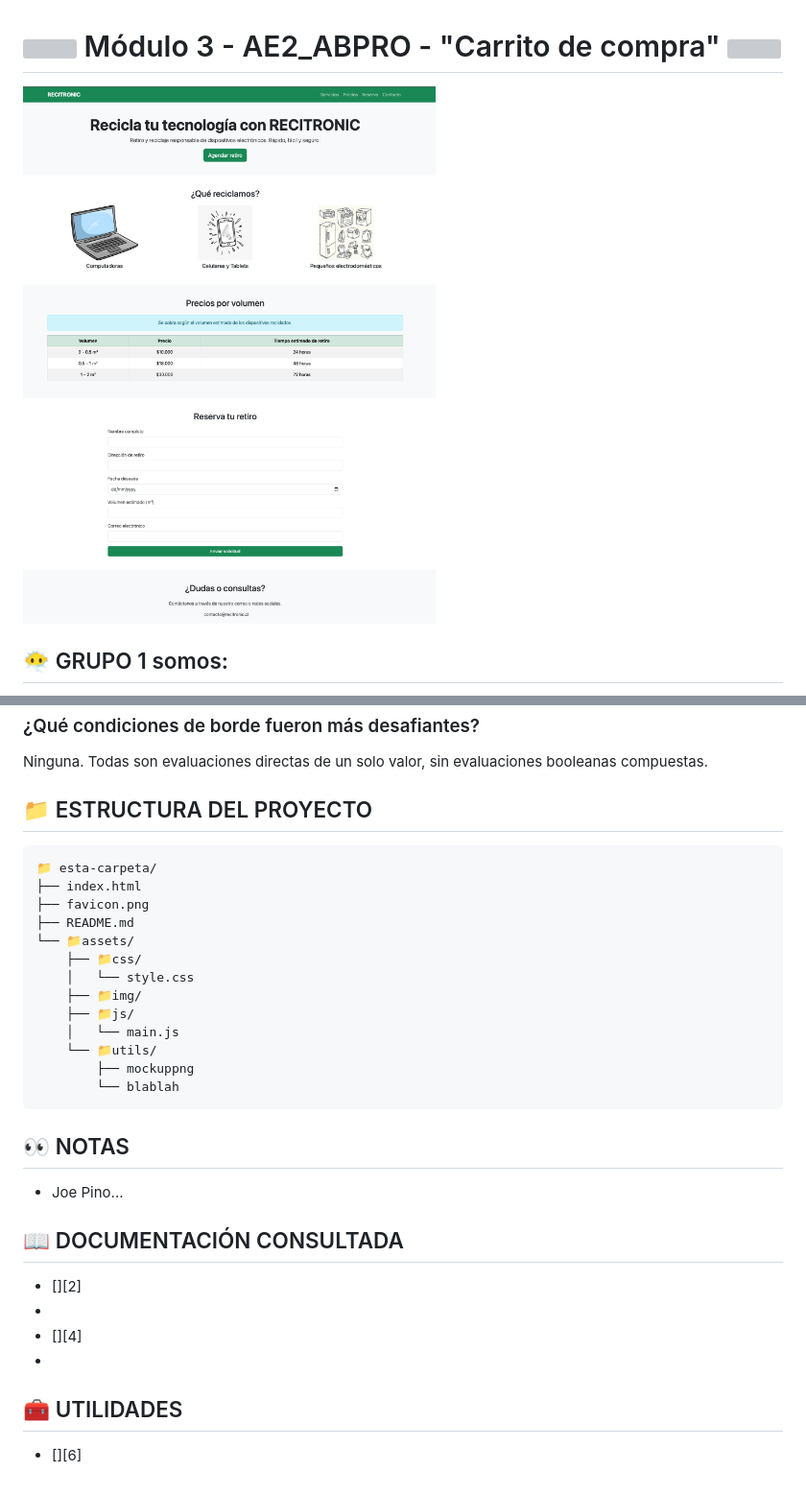
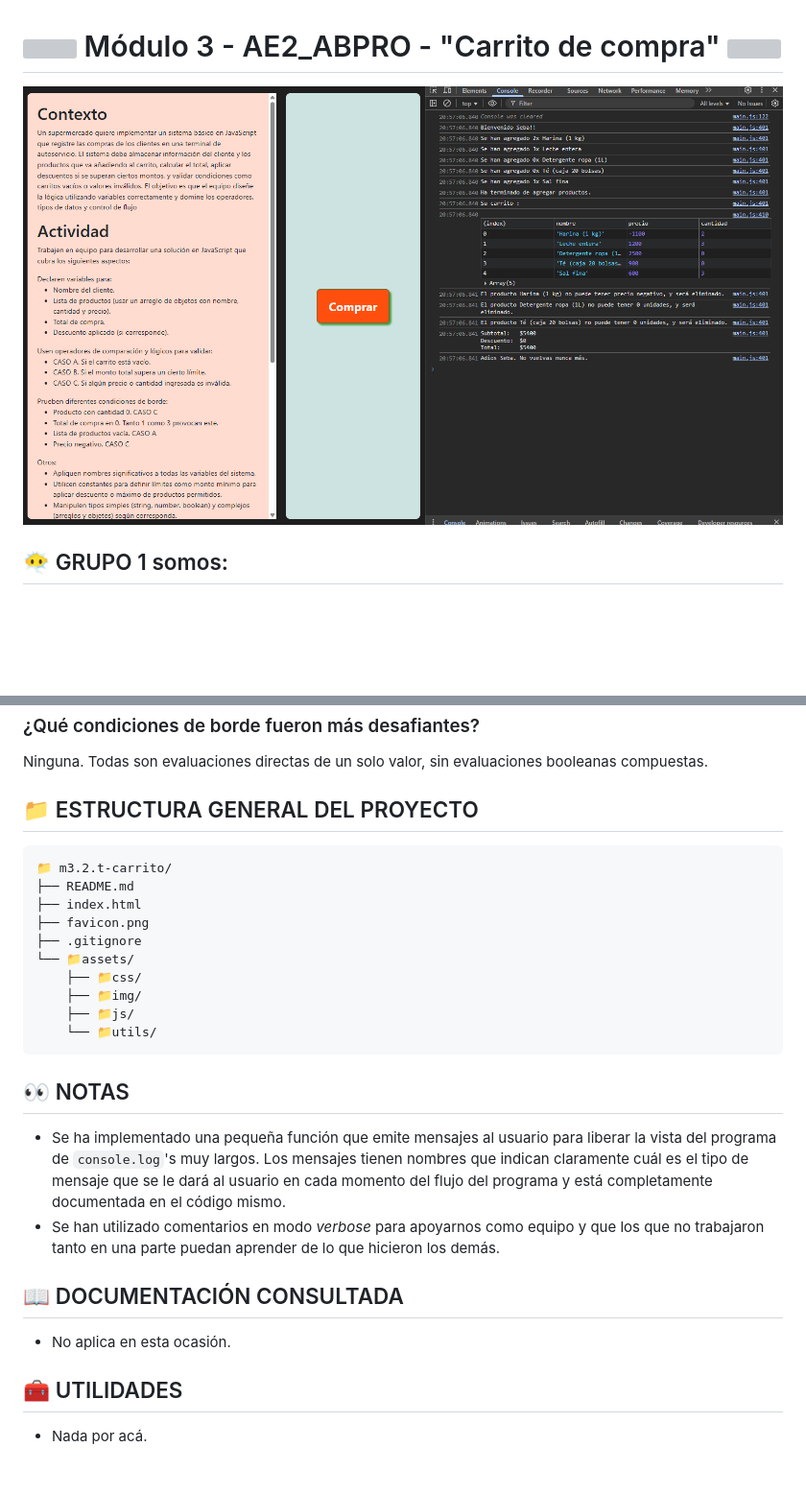
Before and after one commit to gh-de-carlos/ae2-team_carrito-compras, a Markdown page: README.md, 2 parts joined by grey strips. Shown: that part at 96% size. Rendered like a GitHub page; pictures changed too: assets/utils/mockup.png; blank space fills up the shorter version; grey boxes are pictures that could not be loaded.

````diff
--- a/README.md
+++ b/README.md
@@ -90,43 +94,34 @@ Ninguna. Todas son evaluaciones directas de un solo valor,
 sin evaluaciones booleanas compuestas.
 
 
-## 📁 ESTRUCTURA DEL PROYECTO
+## 📁 ESTRUCTURA GENERAL DEL PROYECTO
 
 ```
-📁 esta-carpeta/
+📁 m3.2.t-carrito/
+├── README.md
 ├── index.html
 ├── favicon.png
-├── README.md
+├── .gitignore
 └── 📁assets/
     ├── 📁css/
-    │   └── style.css
     ├── 📁img/
     ├── 📁js/
-    │   └── main.js
     └── 📁utils/
-        ├── mockuppng
-        └── blablah
 ```
 
 ## 👀 NOTAS
 
-- Joe Pino...
+- Se ha implementado una pequeña función que emite mensajes al usuario para liberar la vista del programa de `console.log`'s muy largos. Los mensajes tienen nombres que indican claramente cuál es el tipo de mensaje que se le dará al usuario en cada momento del flujo del programa y está completamente documentada en el código mismo.
+- Se han utilizado comentarios en modo _verbose_ para apoyarnos como equipo y que los que no trabajaron tanto en una parte puedan aprender de lo que hicieron los demás.
 
 ## 📖 DOCUMENTACIÓN CONSULTADA
-* [][2]
-* [][3]
-* [][4]
-* [][5]
+* No aplica en esta ocasión.
 
 ## 🧰 UTILIDADES
 
-* [][6]
+* Nada por acá.
 
 <!-- Enlaces referenciados arriba -->
 [0]:./assets/utils/mockup.png
-[1]:
-[2]:
-[3]:
-[4]:
-[5]:
-[6]:
+[1]:./assets/utils/screenshot-diagram.png
+<!-- [2]: -->
````
Also changed, not shown: other parts of README.md (+14 -10 lines), assets/utils/screenshot-diagram.png (added), 3 other files.
